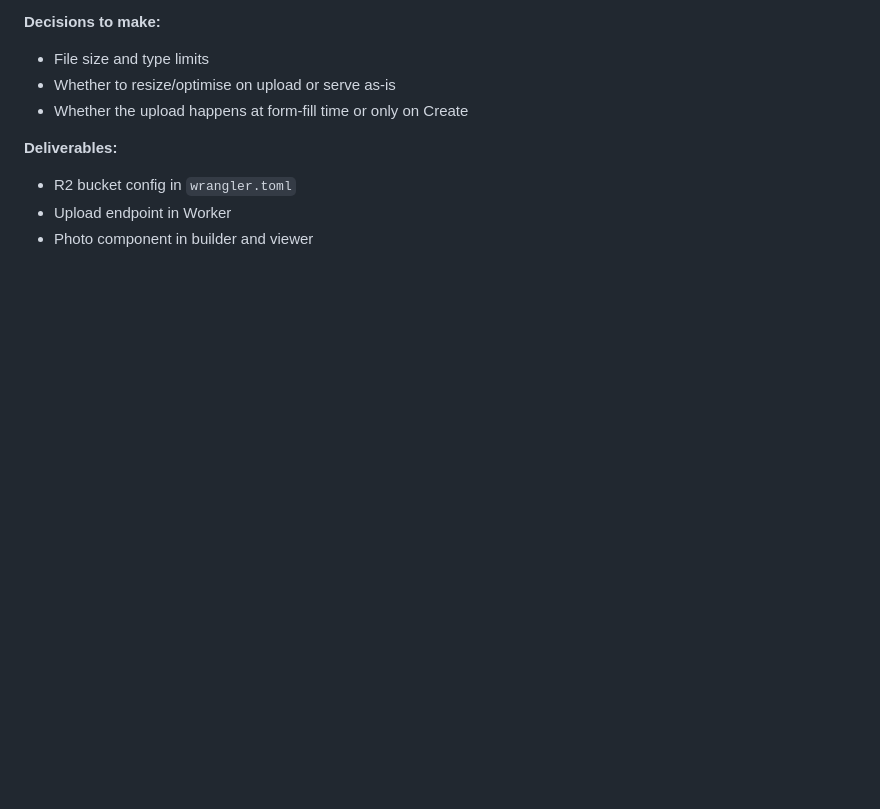
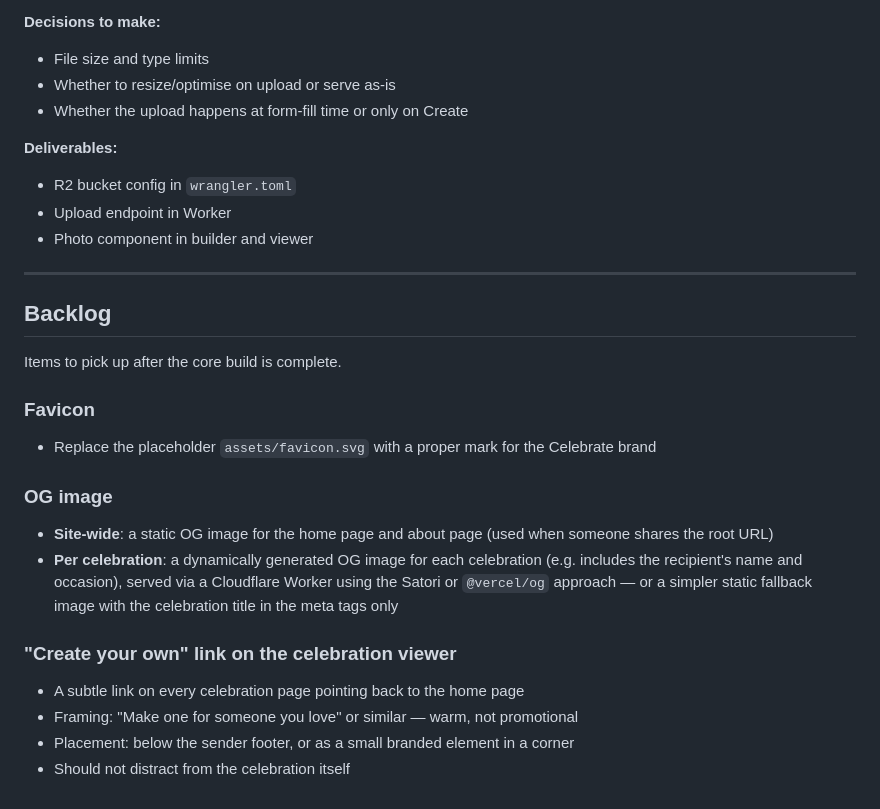
Before and after one commit to gcameron00/Celebrate, a Markdown page: docs/build-plan.md, the part around the change. Rendered like a GitHub page; blank space fills up the shorter version.

Commit message:
More Todos

```diff
--- a/docs/build-plan.md
+++ b/docs/build-plan.md
@@ -135,3 +135,22 @@ Allows the creator to include a photo in their celebration. Stored in Cloudflare
 - R2 bucket config in `wrangler.toml`
 - Upload endpoint in Worker
 - Photo component in builder and viewer
+
+---
+
+## Backlog
+
+Items to pick up after the core build is complete.
+
+### Favicon
+- Replace the placeholder `assets/favicon.svg` with a proper mark for the Celebrate brand
+
+### OG image
+- **Site-wide**: a static OG image for the home page and about page (used when someone shares the root URL)
+- **Per celebration**: a dynamically generated OG image for each celebration (e.g. includes the recipient's name and occasion), served via a Cloudflare Worker using the Satori or `@vercel/og` approach — or a simpler static fallback image with the celebration title in the meta tags only
+
+### "Create your own" link on the celebration viewer
+- A subtle link on every celebration page pointing back to the home page
+- Framing: "Make one for someone you love" or similar — warm, not promotional
+- Placement: below the sender footer, or as a small branded element in a corner
+- Should not distract from the celebration itself
```
